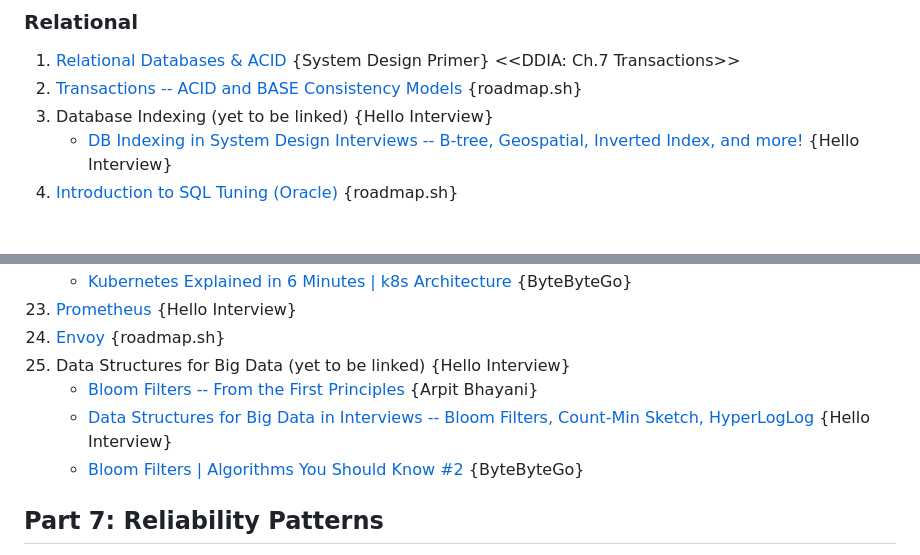
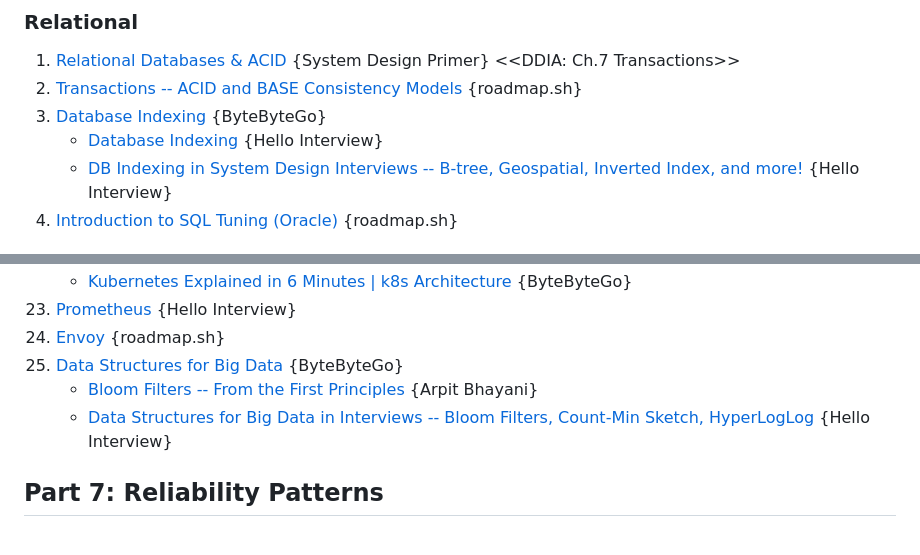
Before and after one commit to aryamanan/ladders-sheets, a Markdown page: faang_system_design_content_zone.md, 2 parts joined by grey strips. Drawn GitHub-style.

```diff
--- a/faang_system_design_content_zone.md
+++ b/faang_system_design_content_zone.md
@@ -171,7 +165,8 @@ Curriculum-first system design index across ByteByteGo, Hello Interview, the Sys
 
 1. [Relational Databases & ACID](https://github.com/donnemartin/system-design-primer#relational-database-management-system-rdbms) {System Design Primer} <<DDIA: Ch.7 Transactions>>
 2. [Transactions -- ACID and BASE Consistency Models](https://dev.to/karanpratapsingh/system-design-acid-and-base-consistency-models-4aid) {roadmap.sh}
-3. Database Indexing (yet to be linked) {Hello Interview}
+3. [Database Indexing](https://blog.bytebytego.com/p/database-indexing-strategies) {ByteByteGo}
+   - [Database Indexing](https://www.hellointerview.com/learn/system-design/core-concepts/db-indexing) {Hello Interview}
    - [DB Indexing in System Design Interviews -- B-tree, Geospatial, Inverted Index, and more!](https://www.youtube.com/watch?v=BHCSL_ZifI0) {Hello Interview}
 4. [Introduction to SQL Tuning (Oracle)](https://docs.oracle.com/en/database/oracle/oracle-database/23/tgsql/introduction-to-sql-tuning.html) {roadmap.sh}
 
@@ -255,10 +250,9 @@ Curriculum-first system design index across ByteByteGo, Hello Interview, the Sys
     - [Kubernetes Explained in 6 Minutes | k8s Architecture](https://www.youtube.com/watch?v=TlHvYWVUZyc) {ByteByteGo}
 23. [Prometheus](https://prometheus.io/docs/introduction/overview/) {Hello Interview}
 25. [Envoy](https://blog.bytebytego.com/p/how-doordash-moved-to-a-service-mesh) {roadmap.sh}
-27. Data Structures for Big Data (yet to be linked) {Hello Interview}
+27. [Data Structures for Big Data](https://www.youtube.com/watch?v=V3pzxngeLqw) {ByteByteGo}
     - [Bloom Filters -- From the First Principles](https://www.youtube.com/watch?v=mItewjU-YG8) {Arpit Bhayani}
     - [Data Structures for Big Data in Interviews -- Bloom Filters, Count-Min Sketch, HyperLogLog](https://www.youtube.com/watch?v=IgyU0iFIoqM) {Hello Interview}
-    - [Bloom Filters | Algorithms You Should Know #2](https://www.youtube.com/watch?v=V3pzxngeLqw) {ByteByteGo}
 
 ## Part 7: Reliability Patterns
 
```
Also changed, not shown: other parts of faang_system_design_content_zone.md (+14 -20 lines).
